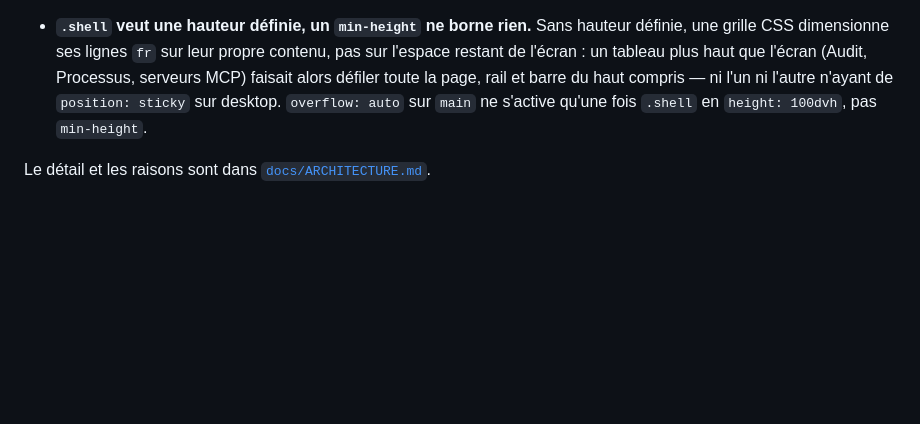
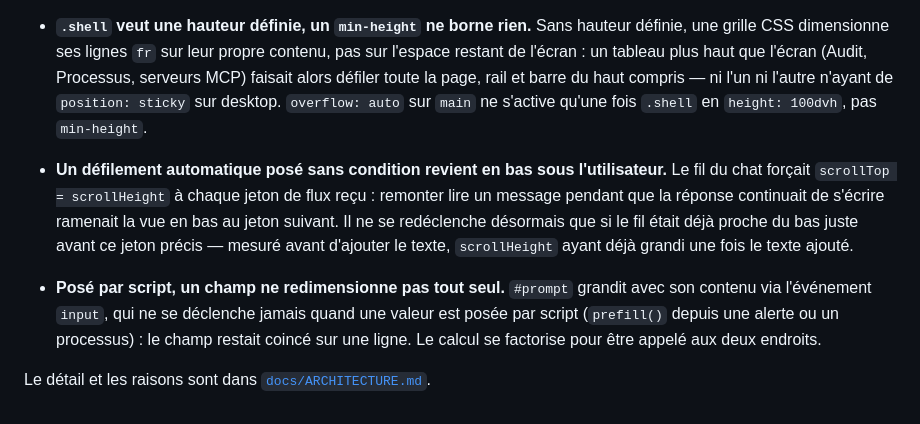
Before and after one commit to devdownin/Kex-agent-ai, a Markdown page: CLAUDE.md, the part around the change. Rendered like a GitHub page; blank space fills up the shorter version.

```diff
--- a/CLAUDE.md
+++ b/CLAUDE.md
@@ -257,4 +257,15 @@ JDK 25 requis. La CI construit aussi l'image Docker et monte la stack de fumée.
   sur desktop. `overflow: auto` sur `main` ne s'active qu'une fois `.shell` en `height: 100dvh`, pas
   `min-height`.
 
+- **Un défilement automatique posé sans condition revient en bas sous l'utilisateur.** Le fil du
+  chat forçait `scrollTop = scrollHeight` à chaque jeton de flux reçu : remonter lire un message
+  pendant que la réponse continuait de s'écrire ramenait la vue en bas au jeton suivant. Il ne se
+  redéclenche désormais que si le fil était déjà proche du bas juste avant ce jeton précis — mesuré
+  avant d'ajouter le texte, `scrollHeight` ayant déjà grandi une fois le texte ajouté.
+
+- **Posé par script, un champ ne redimensionne pas tout seul.** `#prompt` grandit avec son contenu
+  via l'événement `input`, qui ne se déclenche jamais quand une valeur est posée par script
+  (`prefill()` depuis une alerte ou un processus) : le champ restait coincé sur une ligne. Le calcul
+  se factorise pour être appelé aux deux endroits.
+
 Le détail et les raisons sont dans [`docs/ARCHITECTURE.md`](docs/ARCHITECTURE.md).
```
Also changed, not shown: docs/ARCHITECTURE.md (+29 -0 lines).
